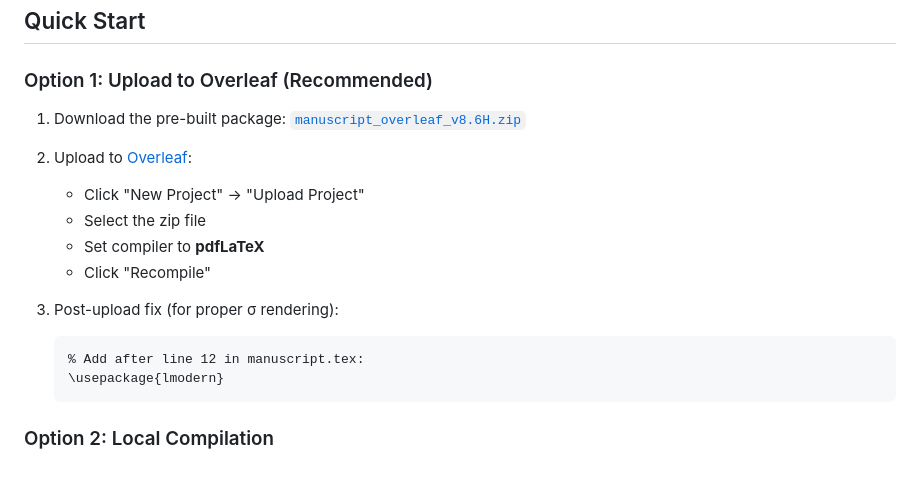
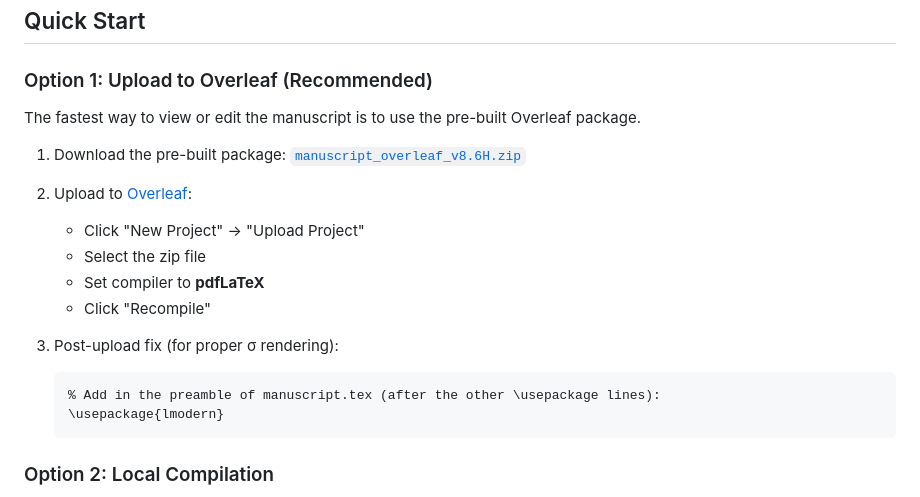
Before and after one commit to ylecoyote/distance-ladder-systematics, a Markdown page: README.md, the part around the change printed below. Rendered like a GitHub page.

Commit message:
Enhance README with Overleaf usage instructions and clarify tension reduction claim
- Added a note recommending the pre-built Overleaf package for manuscript viewing and editing.
- Clarified the tension reduction claim wording for consistency, changing from **6.0σ to ~1σ** to **~6.0σ to ~1σ**.

These updates aim to improve user experience and ensure clarity in the project's findings.

````diff
--- a/README.md
+++ b/README.md
@@ -30,6 +30,8 @@ For full technical details, see [`manuscript.tex`](manuscript/manuscript.tex) an
 
 ### Option 1: Upload to Overleaf (Recommended)
 
+The fastest way to view or edit the manuscript is to use the pre-built Overleaf package.
+
 1. Download the pre-built package: [`manuscript_overleaf_v8.6H.zip`](manuscript_overleaf_v8.6H.zip)
 
 2. Upload to [Overleaf](https://www.overleaf.com):
@@ -40,7 +42,7 @@ For full technical details, see [`manuscript.tex`](manuscript/manuscript.tex) an
 
 3. Post-upload fix (for proper σ rendering):
    ```latex
-   % Add after line 12 in manuscript.tex:
+   % Add in the preamble of manuscript.tex (after the other \usepackage lines):
    \usepackage{lmodern}
    ```
 
````
Also changed, not shown: other parts of README.md (+1 -1 lines).
